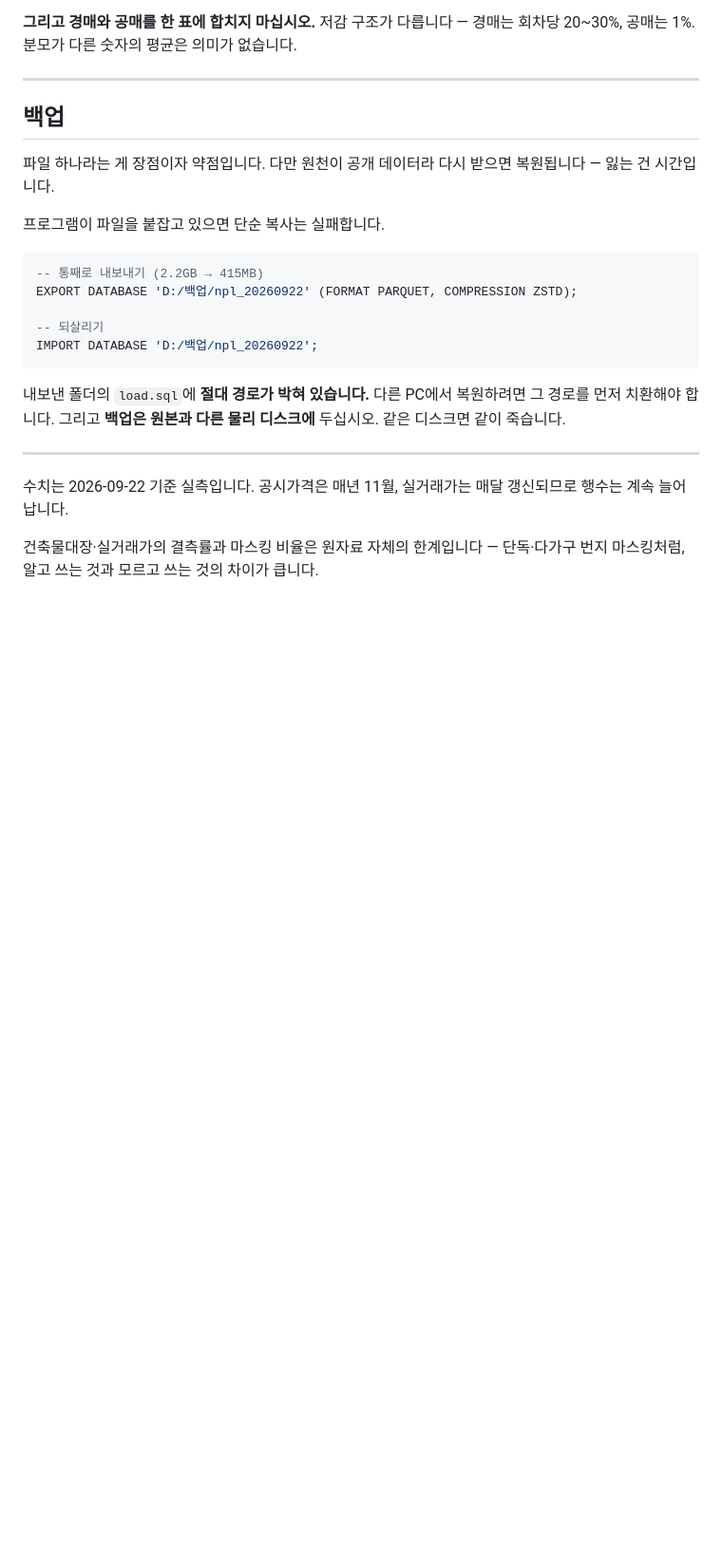
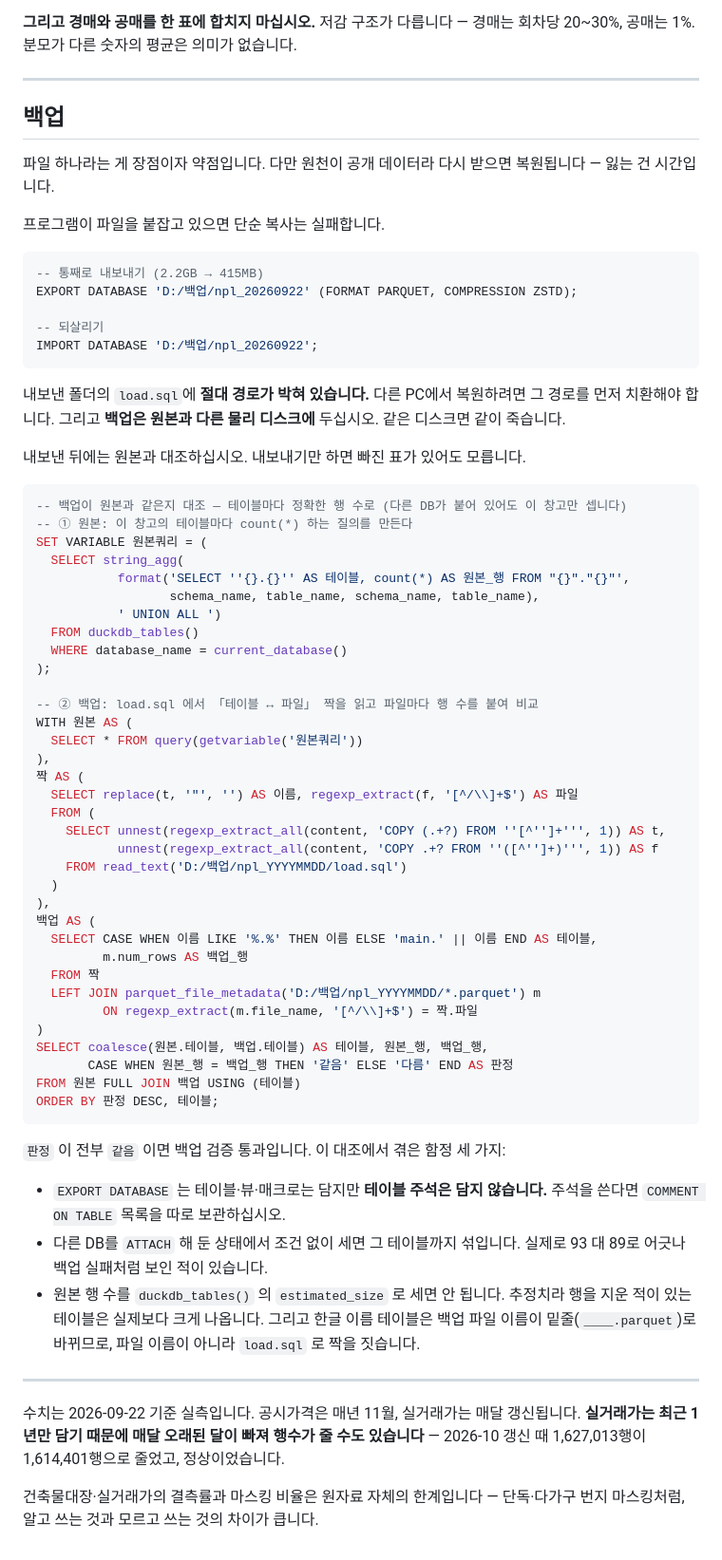
Before and after one commit to dgkim3333-hash/duckdb-realestate-kr, a Markdown page: README.md, the part around one of its changes. Shown at 95% size. GitHub-like rendering; blank space fills up the shorter version.

Commit message:
백업 대조 질의·함정 ④(주석 손실)·실거래 행수 감소 설명 (2026-10-04 강사 백업 경보 반영) — README.md

````diff
--- a/README.md
+++ b/README.md
@@ -179,10 +183,55 @@ IMPORT DATABASE 'D:/백업/npl_20260922';
 그 경로를 먼저 치환해야 합니다. 그리고 **백업은 원본과 다른 물리 디스크에** 두십시오.
 같은 디스크면 같이 죽습니다.
 
+내보낸 뒤에는 원본과 대조하십시오. 내보내기만 하면 빠진 표가 있어도 모릅니다.
+
+```sql
+-- 백업이 원본과 같은지 대조 — 테이블마다 정확한 행 수로 (다른 DB가 붙어 있어도 이 창고만 셉니다)
+-- ① 원본: 이 창고의 테이블마다 count(*) 하는 질의를 만든다
+SET VARIABLE 원본쿼리 = (
+  SELECT string_agg(
+           format('SELECT ''{}.{}'' AS 테이블, count(*) AS 원본_행 FROM "{}"."{}"',
+                  schema_name, table_name, schema_name, table_name),
+           ' UNION ALL ')
+  FROM duckdb_tables()
+  WHERE database_name = current_database()
+);
+
+-- ② 백업: load.sql 에서 「테이블 ↔ 파일」 짝을 읽고 파일마다 행 수를 붙여 비교
+WITH 원본 AS (
+  SELECT * FROM query(getvariable('원본쿼리'))
+),
+짝 AS (
+  SELECT replace(t, '"', '') AS 이름, regexp_extract(f, '[^/\\]+$') AS 파일
+  FROM (
+    SELECT unnest(regexp_extract_all(content, 'COPY (.+?) FROM ''[^'']+''', 1)) AS t,
+           unnest(regexp_extract_all(content, 'COPY .+? FROM ''([^'']+)''', 1)) AS f
+    FROM read_text('D:/백업/npl_YYYYMMDD/load.sql')
+  )
+),
+백업 AS (
+  SELECT CASE WHEN 이름 LIKE '%.%' THEN 이름 ELSE 'main.' || 이름 END AS 테이블,
+         m.num_rows AS 백업_행
+  FROM 짝
+  LEFT JOIN parquet_file_metadata('D:/백업/npl_YYYYMMDD/*.parquet') m
+         ON regexp_extract(m.file_name, '[^/\\]+$') = 짝.파일
+)
+SELECT coalesce(원본.테이블, 백업.테이블) AS 테이블, 원본_행, 백업_행,
+       CASE WHEN 원본_행 = 백업_행 THEN '같음' ELSE '다름' END AS 판정
+FROM 원본 FULL JOIN 백업 USING (테이블)
+ORDER BY 판정 DESC, 테이블;
+```
+
+`판정` 이 전부 `같음` 이면 백업 검증 통과입니다. 이 대조에서 겪은 함정 세 가지:
+
+- `EXPORT DATABASE` 는 테이블·뷰·매크로는 담지만 **테이블 주석은 담지 않습니다.** 주석을 쓴다면 `COMMENT ON TABLE` 목록을 따로 보관하십시오.
+- 다른 DB를 `ATTACH` 해 둔 상태에서 조건 없이 세면 그 테이블까지 섞입니다. 실제로 93 대 89로 어긋나 백업 실패처럼 보인 적이 있습니다.
+- 원본 행 수를 `duckdb_tables()` 의 `estimated_size` 로 세면 안 됩니다. 추정치라 행을 지운 적이 있는 테이블은 실제보다 크게 나옵니다. 그리고 한글 이름 테이블은 백업 파일 이름이 밑줄(`____.parquet`)로 바뀌므로, 파일 이름이 아니라 `load.sql` 로 짝을 짓습니다.
+
 ---
 
 수치는 2026-09-22 기준 실측입니다.
-공시가격은 매년 11월, 실거래가는 매달 갱신되므로 행수는 계속 늘어납니다.
+공시가격은 매년 11월, 실거래가는 매달 갱신됩니다. **실거래가는 최근 1년만 담기 때문에 매달 오래된 달이 빠져 행수가 줄 수도 있습니다** — 2026-10 갱신 때 1,627,013행이 1,614,401행으로 줄었고, 정상이었습니다.
 
 건축물대장·실거래가의 결측률과 마스킹 비율은 원자료 자체의 한계입니다 —
 단독·다가구 번지 마스킹처럼, 알고 쓰는 것과 모르고 쓰는 것의 차이가 큽니다.
````
Also changed, not shown: other parts of README.md (+5 -1 lines).
